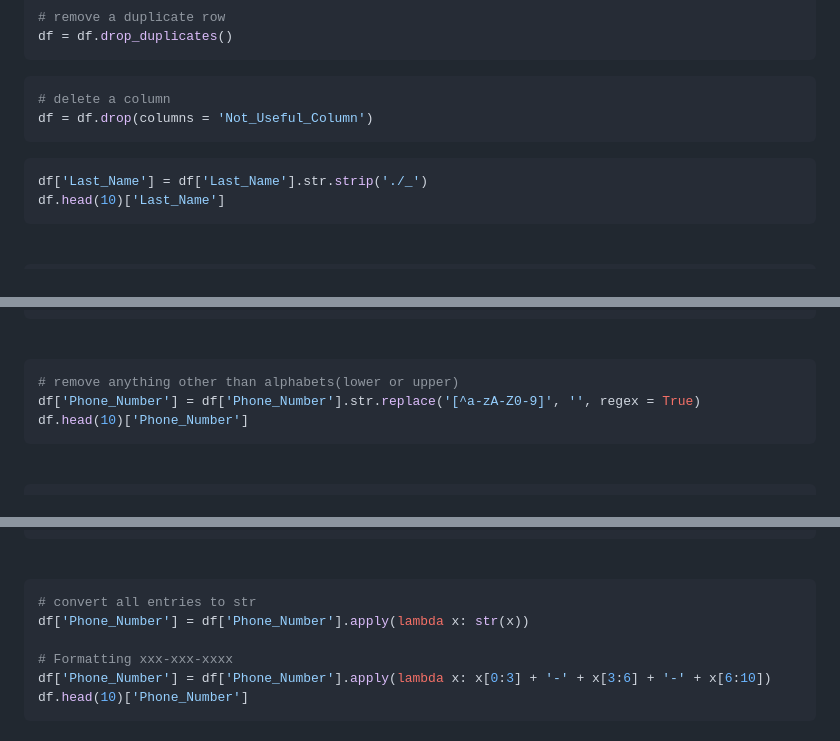
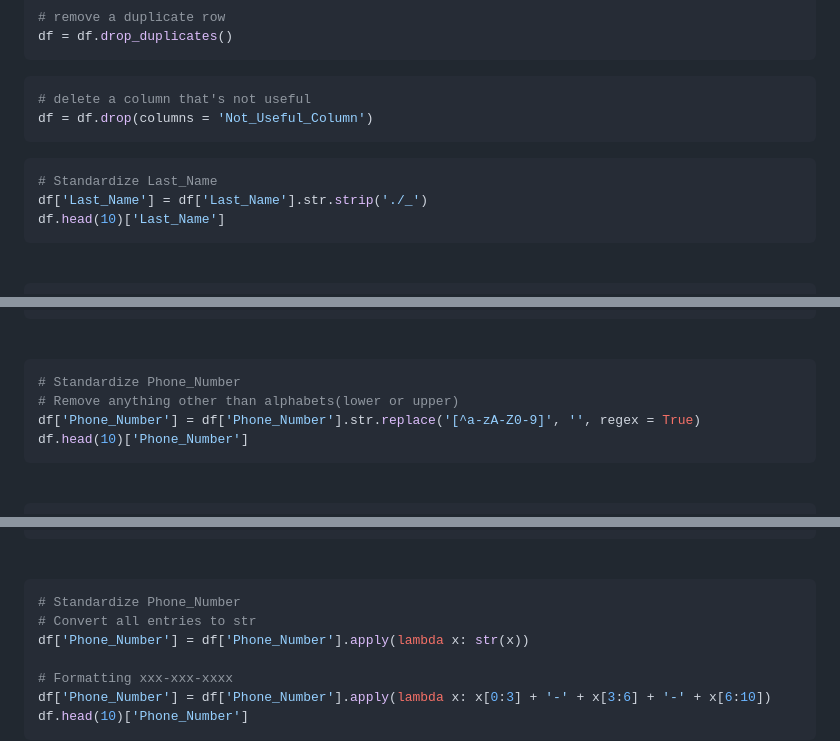
Before and after one commit to NahyeMoon/Tech_Layoff, a Markdown page: Customer Call List/63.Data Cleaning-Copy1.md, 3 parts joined by grey strips. Rendered like a GitHub page.

````diff
--- a/Customer Call List/63.Data Cleaning-Copy1.md
+++ b/Customer Call List/63.Data Cleaning-Copy1.md
@@ -147,12 +147,13 @@ df = df.drop_duplicates()
 
 
 ```python
-# delete a column
+# delete a column that's not useful
 df = df.drop(columns = 'Not_Useful_Column')
 ```
 
 
 ```python
+# Standardize Last_Name
 df['Last_Name'] = df['Last_Name'].str.strip('./_')
 df.head(10)['Last_Name']
 ```
@@ -175,7 +176,8 @@ df.head(10)['Last_Name']
 <br />
 
 ```python
-# remove anything other than alphabets(lower or upper)
+# Standardize Phone_Number
+# Remove anything other than alphabets(lower or upper)
 df['Phone_Number'] = df['Phone_Number'].str.replace('[^a-zA-Z0-9]', '', regex = True)
 df.head(10)['Phone_Number']
 ```
@@ -199,7 +201,8 @@ df.head(10)['Phone_Number']
 
 
 ```python
-# convert all entries to str
+# Standardize Phone_Number
+# Convert all entries to str
 df['Phone_Number'] = df['Phone_Number'].apply(lambda x: str(x))
 
 # Formatting xxx-xxx-xxxx
````
Also changed, not shown: other parts of Customer Call List/63.Data Cleaning-Copy1.md (+1 -1 lines).
